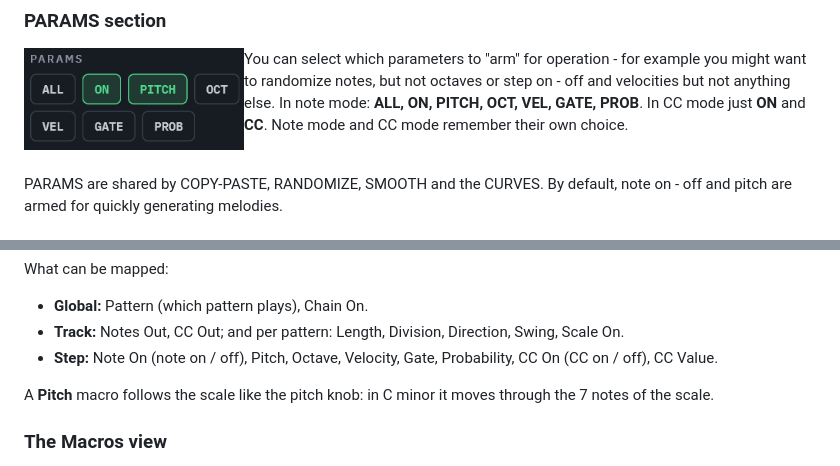
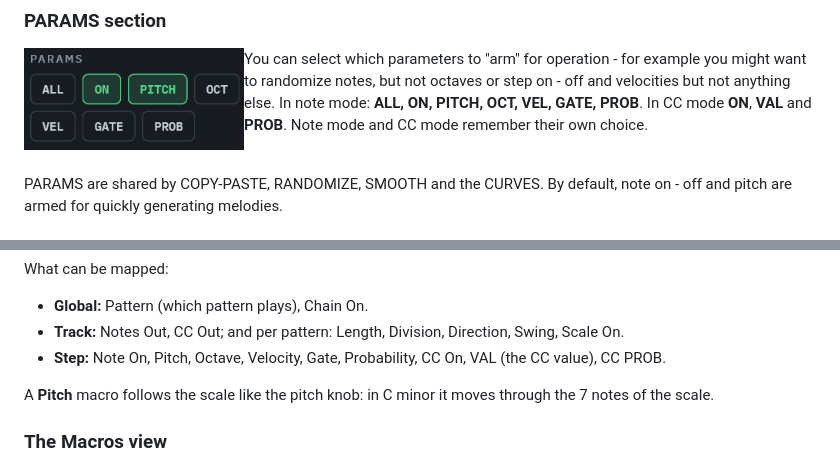
Before and after one commit to TheoGal/vima-vst, a Markdown page: README.md, 2 parts joined by grey strips. Drawn GitHub-style.

```diff
--- a/README.md
+++ b/README.md
@@ -220,7 +222,7 @@ By default, **step operations** act on all the steps visible and inside the leng
  <img src="docs/images/params-section.png" align="left" width="220" alt="Params section">
 
 You can select which parameters to "arm" for operation - for example you might want to randomize notes, but not octaves or step on - off and velocities but not anything else.
-In note mode: **ALL, ON, PITCH, OCT, VEL, GATE, PROB**. In CC mode just **ON** and **CC**. Note mode and CC mode remember their own choice.
+In note mode: **ALL, ON, PITCH, OCT, VEL, GATE, PROB**. In CC mode **ON**, **VAL** and **PROB**. Note mode and CC mode remember their own choice.
 <br clear="left"><br />
 
 PARAMS are shared by COPY-PASTE, RANDOMIZE, SMOOTH and the CURVES. By default, note on - off and pitch are armed for quickly generating melodies.
@@ -447,7 +449,7 @@ What can be mapped:
 
 - **Global:** Pattern (which pattern plays), Chain On.
 - **Track:** Notes Out, CC Out; and per pattern: Length, Division, Direction, Swing, Scale On.
-- **Step:** Note On (note on / off), Pitch, Octave, Velocity, Gate, Probability, CC On (CC on / off), CC Value.
+- **Step:** Note On, Pitch, Octave, Velocity, Gate, Probability, CC On, VAL (the CC value), CC PROB.
 
 
 A **Pitch** macro follows the scale like the pitch knob: in C minor it moves through the 7 notes of the scale.
```
Also changed, not shown: other parts of README.md (+9 -7 lines), MANUAL.md (+11 -9 lines), SPEC.md (+39 -35 lines), docs/images/vima-track-controls.png, 16 other files.
